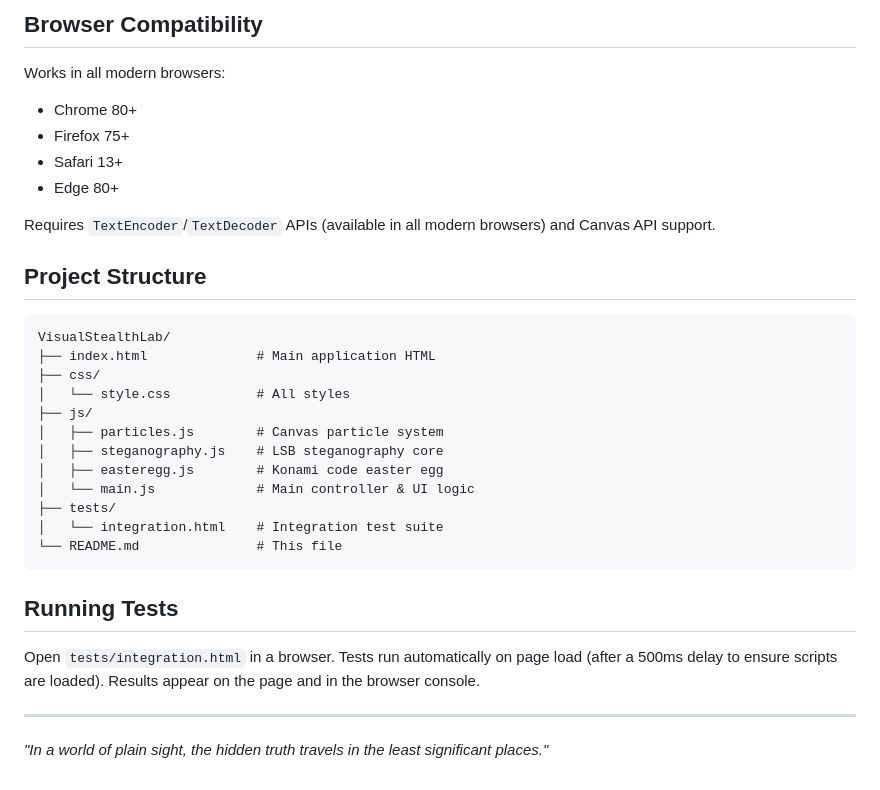
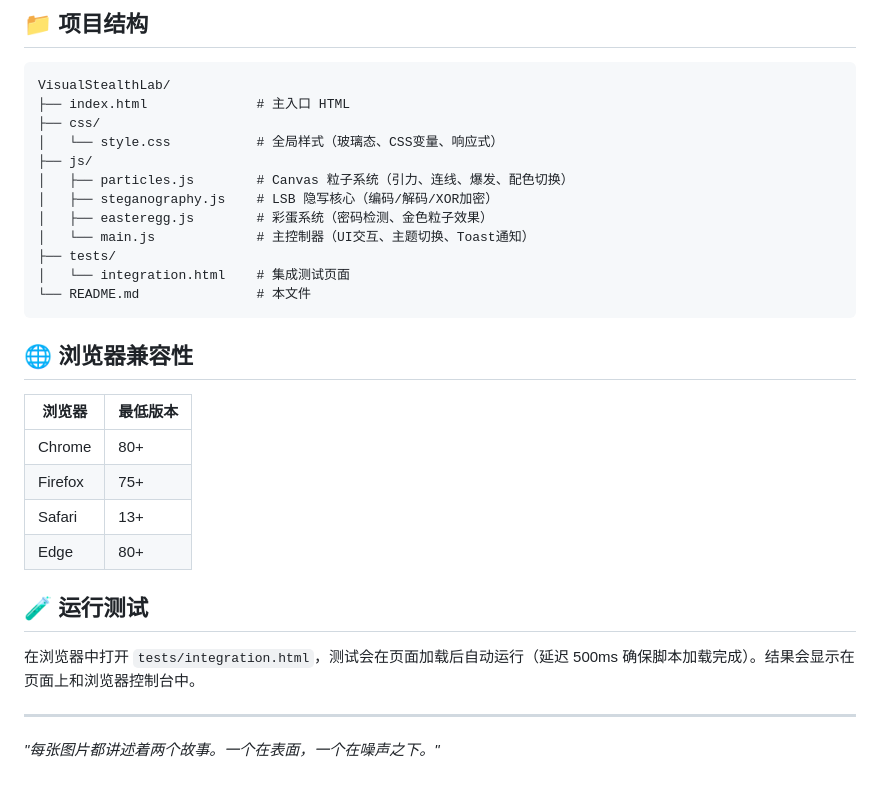
Before and after one commit to Hatsume0202/VisualStealthLab, a Markdown page: README.md, the part around one of its changes. Drawn GitHub-style.

````diff
--- a/README.md
+++ b/README.md
@@ -85,39 +74,34 @@ The `-1` accounts for the terminator byte. Each pixel provides 3 bits
 
-## Browser Compatibility
-
-Works in all modern browsers:
-- Chrome 80+
-- Firefox 75+
-- Safari 13+
-- Edge 80+
-
-Requires `TextEncoder`/`TextDecoder` APIs (available in all modern
-browsers) and Canvas API support.
-
-## Project Structure
+## 📁 项目结构
 
 ```
 VisualStealthLab/
-├── index.html              # Main application HTML
+├── index.html              # 主入口 HTML
 ├── css/
-│   └── style.css           # All styles
+│   └── style.css           # 全局样式（玻璃态、CSS变量、响应式）
 ├── js/
-│   ├── particles.js        # Canvas particle system
-│   ├── steganography.js    # LSB steganography core
-│   ├── easteregg.js        # Konami code easter egg
-│   └── main.js             # Main controller & UI logic
+│   ├── particles.js        # Canvas 粒子系统（引力、连线、爆发、配色切换）
+│   ├── steganography.js    # LSB 隐写核心（编码/解码/XOR加密）
+│   ├── easteregg.js        # 彩蛋系统（密码检测、金色粒子效果）
+│   └── main.js             # 主控制器（UI交互、主题切换、Toast通知）
 ├── tests/
-│   └── integration.html    # Integration test suite
-└── README.md               # This file
+│   └── integration.html    # 集成测试页面
+└── README.md               # 本文件
 ```
 
-## Running Tests
+## 🌐 浏览器兼容性
 
-Open `tests/integration.html` in a browser. Tests run automatically on
-page load (after a 500ms delay to ensure scripts are loaded). Results
-appear on the page and in the browser console.
+| 浏览器 | 最低版本 |
+|--------|----------|
+| Chrome | 80+ |
+| Firefox | 75+ |
+| Safari | 13+ |
+| Edge | 80+ |
+
+## 🧪 运行测试
+
+在浏览器中打开 `tests/integration.html`，测试会在页面加载后自动运行（延迟 500ms 确保脚本加载完成）。结果会显示在页面上和浏览器控制台中。
 
 ---
 
-*"In a world of plain sight, the hidden truth travels in the least
-significant places."*
+*"每张图片都讲述着两个故事。一个在表面，一个在噪声之下。"*
````
Also changed, not shown: other parts of README.md (+51 -62 lines).
